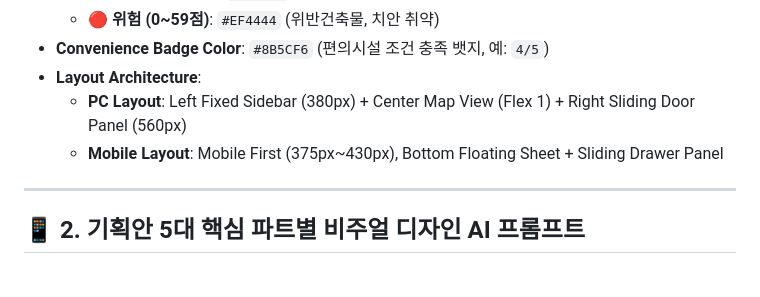
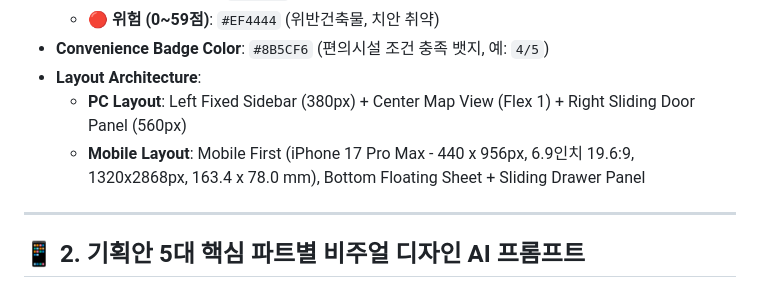
Before and after one commit to kb-7-29-1/kb, a Markdown page: .agents/project_plan_prompt.md, the part around the change. Drawn GitHub-style.

```diff
--- a/.agents/project_plan_prompt.md
+++ b/.agents/project_plan_prompt.md
@@ -30,7 +30,7 @@ AI 디자인 및 프론트엔드 퍼블리싱 생성 시 공통 적용되는 스
 - **Convenience Badge Color**: `#8B5CF6` (편의시설 조건 충족 뱃지, 예: `4/5`)
 - **Layout Architecture**:
   - **PC Layout**: Left Fixed Sidebar (380px) + Center Map View (Flex 1) + Right Sliding Door Panel (560px)
-  - **Mobile Layout**: Mobile First (375px~430px), Bottom Floating Sheet + Sliding Drawer Panel
+  - **Mobile Layout**: Mobile First (iPhone 17 Pro Max - 440 x 956px, 6.9인치 19.6:9, 1320x2868px, 163.4 x 78.0 mm), Bottom Floating Sheet + Sliding Drawer Panel
 
 ---
 
```
Also changed, not shown: .agents/agent.md (+1 -1 lines), .agents/e2e_test_guide.md (+1 -1 lines).
